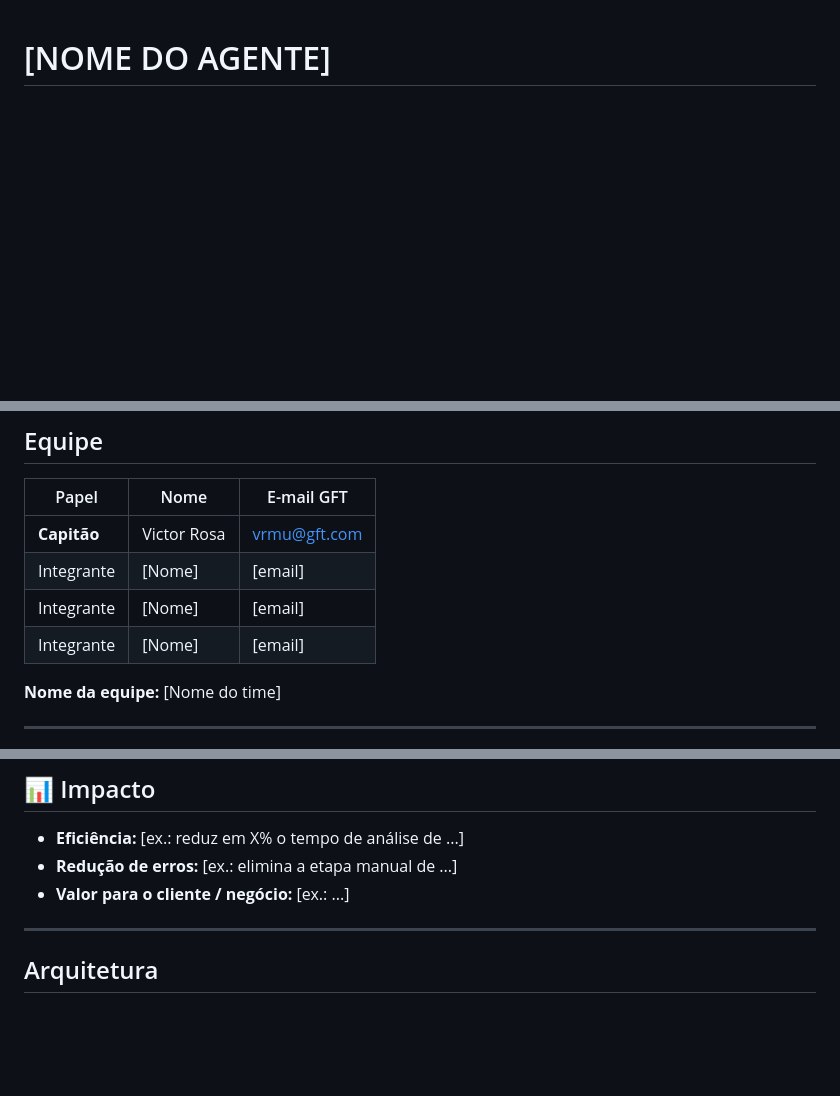
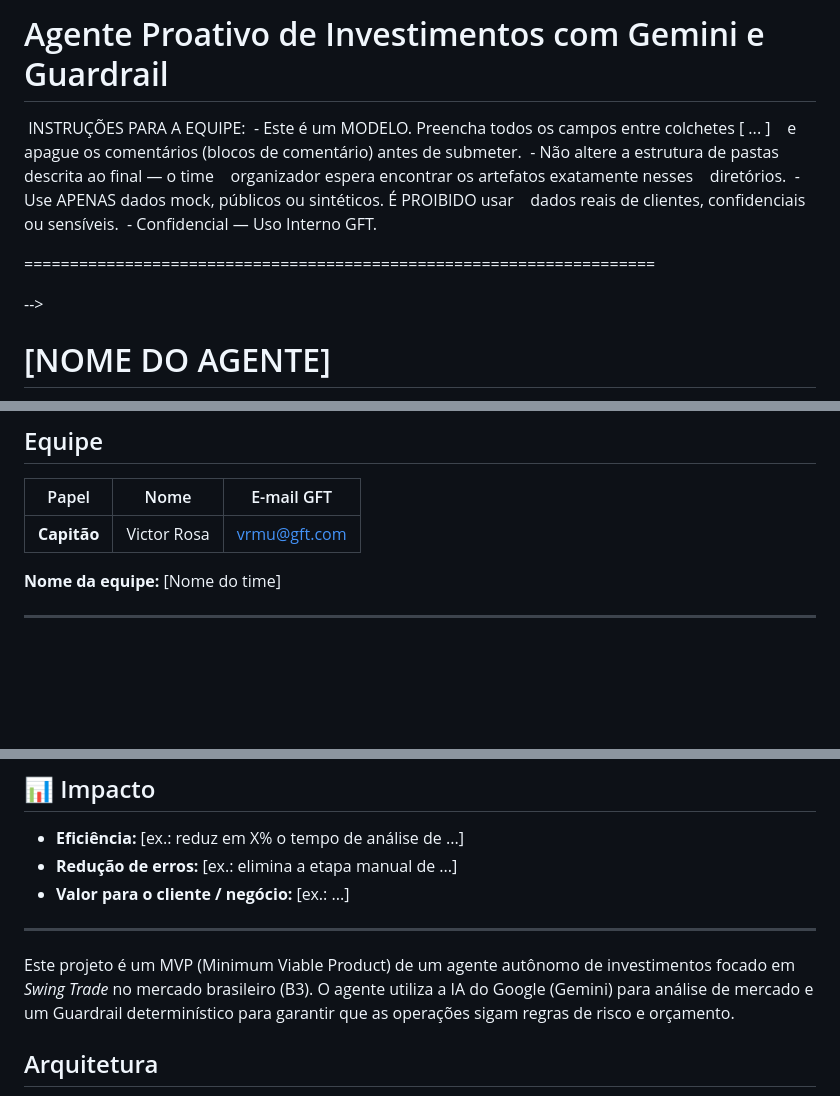
Before and after one commit to vmuro/mc-guardrail-agent, a Markdown page: README.md, 3 parts joined by grey strips. Rendered like a GitHub page; blank space fills up the shorter version.

```diff
--- a/README.md
+++ b/README.md
@@ -1,8 +1,5 @@
-<!--
-=====================================================================
- TEMPLATE DE README — Desafio de Agentes de IA · Mercado de Capitais
- GFT × Google · rumo à Semana de Mercado de Capitais 2026 (SMC26)
-=====================================================================
+# Agente Proativo de Investimentos com Gemini e Guardrail
+
 
  INSTRUÇÕES PARA A EQUIPE:
  - Este é um MODELO. Preencha todos os campos entre colchetes [ ... ]
@@ -30,9 +27,6 @@
 |Papel|Nome|E-mail GFT|
 |---|---|---|
 |**Capitão**|Victor Rosa|vrmu@gft.com|
-|Integrante|[Nome]|[email]|
-|Integrante|[Nome]|[email]|
-|Integrante|[Nome]|[email]|
 
 **Nome da equipe:** [Nome do time]
 
@@ -74,5 +68,8 @@
 
 ---
 
+Este projeto é um MVP (Minimum Viable Product) de um agente autônomo de investimentos focado em *Swing Trade* no mercado brasileiro (B3). O agente utiliza a IA do Google (Gemini) para análise de mercado e um Guardrail determinístico para garantir que as operações sigam regras de risco e orçamento.
+
+
 ## Arquitetura
 
```
Also changed, not shown: other parts of README.md (+80 -104 lines).
